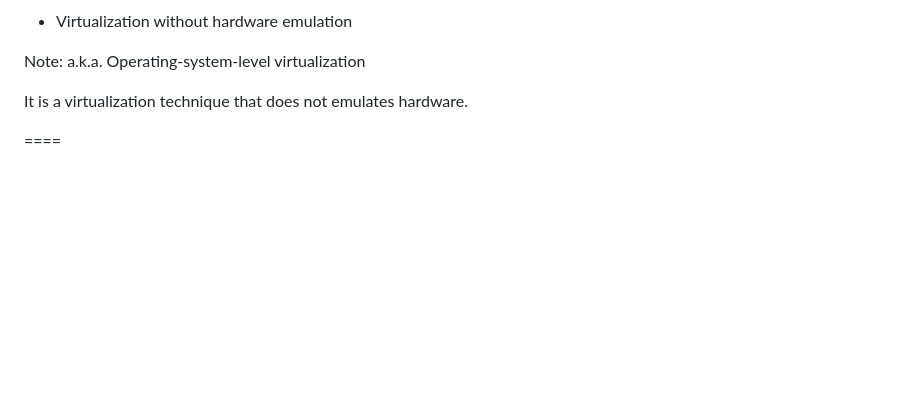
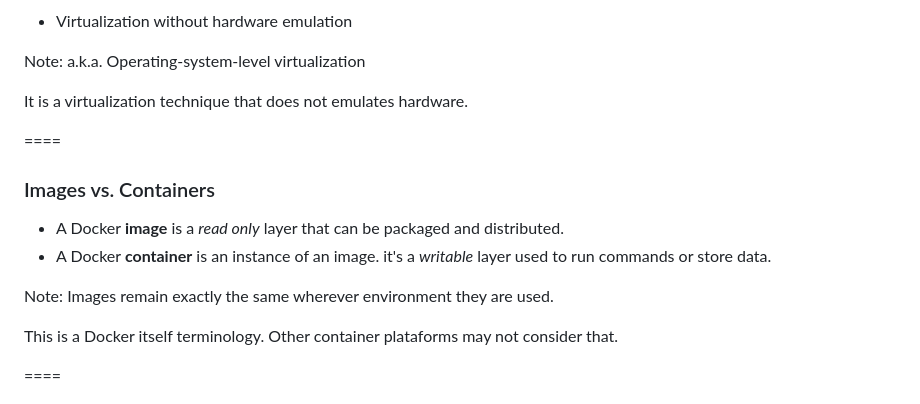
Before and after one commit to paulodiovani/slides-docker-for-lazy-people, a Markdown page: content.md, the part around the change printed below. Drawn GitHub-style; blank space fills up the shorter version.

```diff
--- a/content.md
+++ b/content.md
@@ -219,6 +219,22 @@ that does not emulates hardware.
 
 ====
 
+### Images vs. Containers
+
+- A Docker **image** is a _read only_ layer that can
+  be packaged and distributed.
+- A Docker **container** is an instance of an image. it's
+  a _writable_ layer used to run commands or store data.
+
+Note:
+Images remain exactly the same wherever environment
+they are used.
+
+This is a Docker itself terminology. Other container
+plataforms may not consider that.
+
+====
+
 ![confused?](img/confused-whale.jpg)
 
 http://imgur.com/gallery/2qxNu2Z <!-- .element: class="credits" -->
```
Also changed, not shown: other parts of content.md (+41 -24 lines), img/docker-mac.jpg (added), img/lifting-docker.jpg (added).
